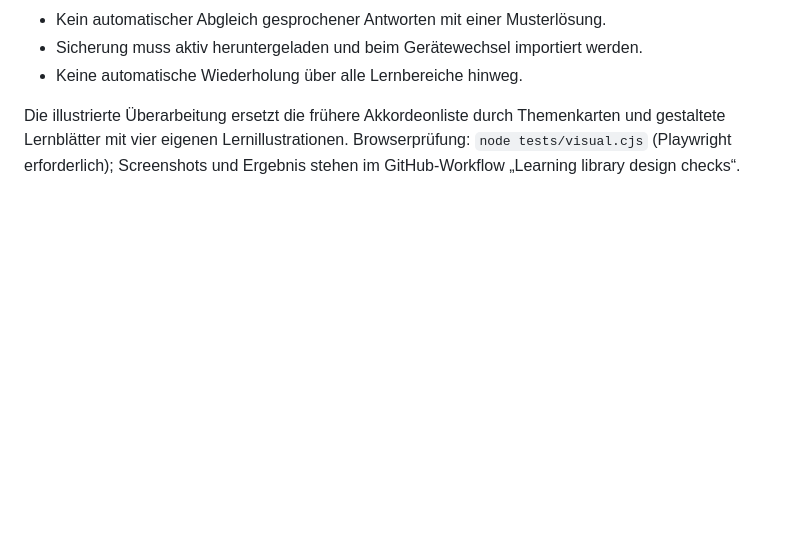
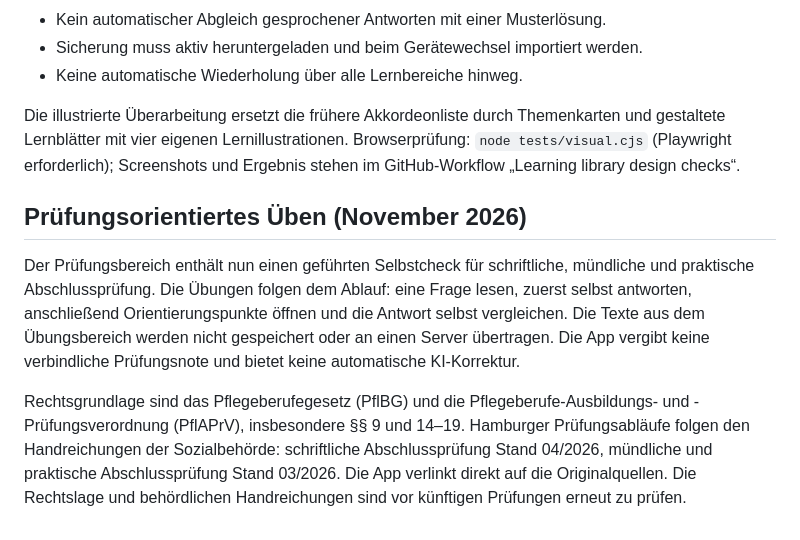
Before and after one commit to anastasiaruppel23-design/PflegeExamen, a Markdown page: README.md, the part around the change. Rendered like a GitHub page; blank space fills up the shorter version.

Commit message:
Document current exam guidance and self-check flow

```diff
--- a/README.md
+++ b/README.md
@@ -52,3 +52,10 @@ Die optionale Browser-Spracherkennung benötigt Mikrofonberechtigung. Je nach Br
 - Keine automatische Wiederholung über alle Lernbereiche hinweg.
 
 Die illustrierte Überarbeitung ersetzt die frühere Akkordeonliste durch Themenkarten und gestaltete Lernblätter mit vier eigenen Lernillustrationen. Browserprüfung: `node tests/visual.cjs` (Playwright erforderlich); Screenshots und Ergebnis stehen im GitHub-Workflow „Learning library design checks“.
+
+
+## Prüfungsorientiertes Üben (November 2026)
+
+Der Prüfungsbereich enthält nun einen geführten Selbstcheck für schriftliche, mündliche und praktische Abschlussprüfung. Die Übungen folgen dem Ablauf: eine Frage lesen, zuerst selbst antworten, anschließend Orientierungspunkte öffnen und die Antwort selbst vergleichen. Die Texte aus dem Übungsbereich werden nicht gespeichert oder an einen Server übertragen. Die App vergibt keine verbindliche Prüfungsnote und bietet keine automatische KI-Korrektur.
+
+Rechtsgrundlage sind das Pflegeberufegesetz (PflBG) und die Pflegeberufe-Ausbildungs- und -Prüfungsverordnung (PflAPrV), insbesondere §§ 9 und 14–19. Hamburger Prüfungsabläufe folgen den Handreichungen der Sozialbehörde: schriftliche Abschlussprüfung Stand 04/2026, mündliche und praktische Abschlussprüfung Stand 03/2026. Die App verlinkt direkt auf die Originalquellen. Die Rechtslage und behördlichen Handreichungen sind vor künftigen Prüfungen erneut zu prüfen.
```
